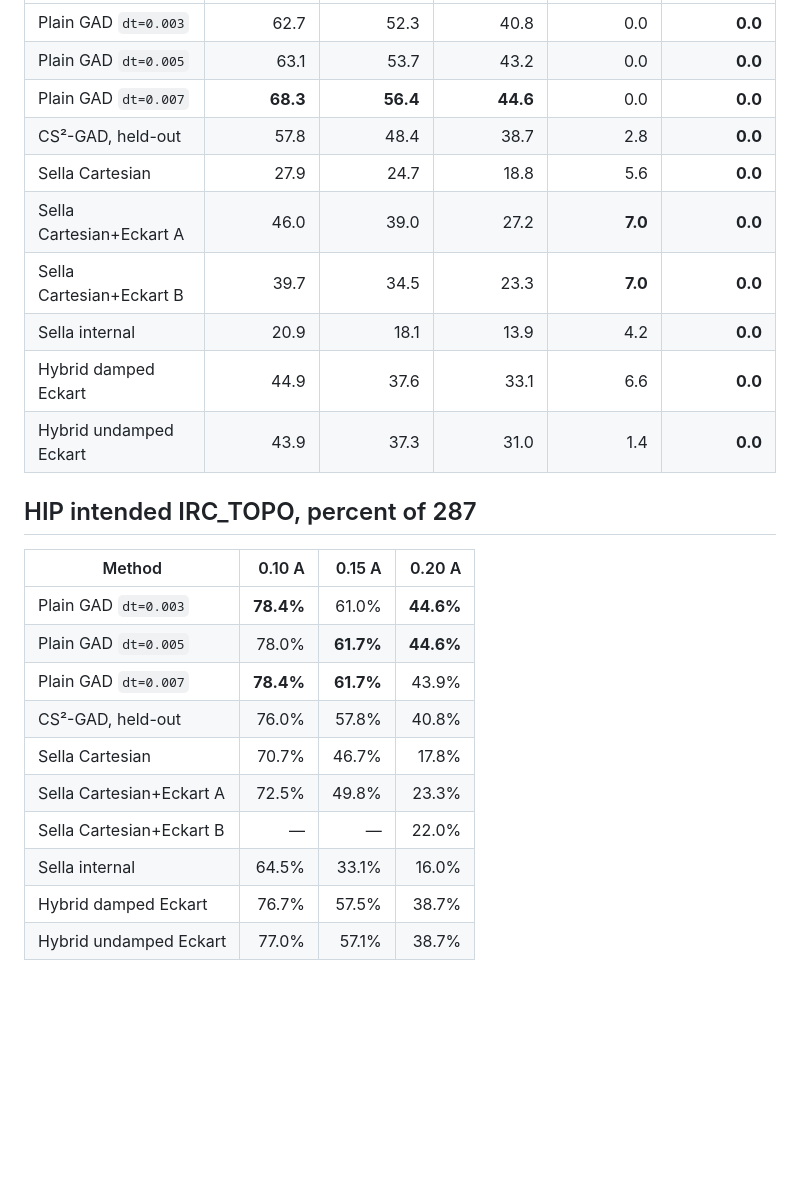
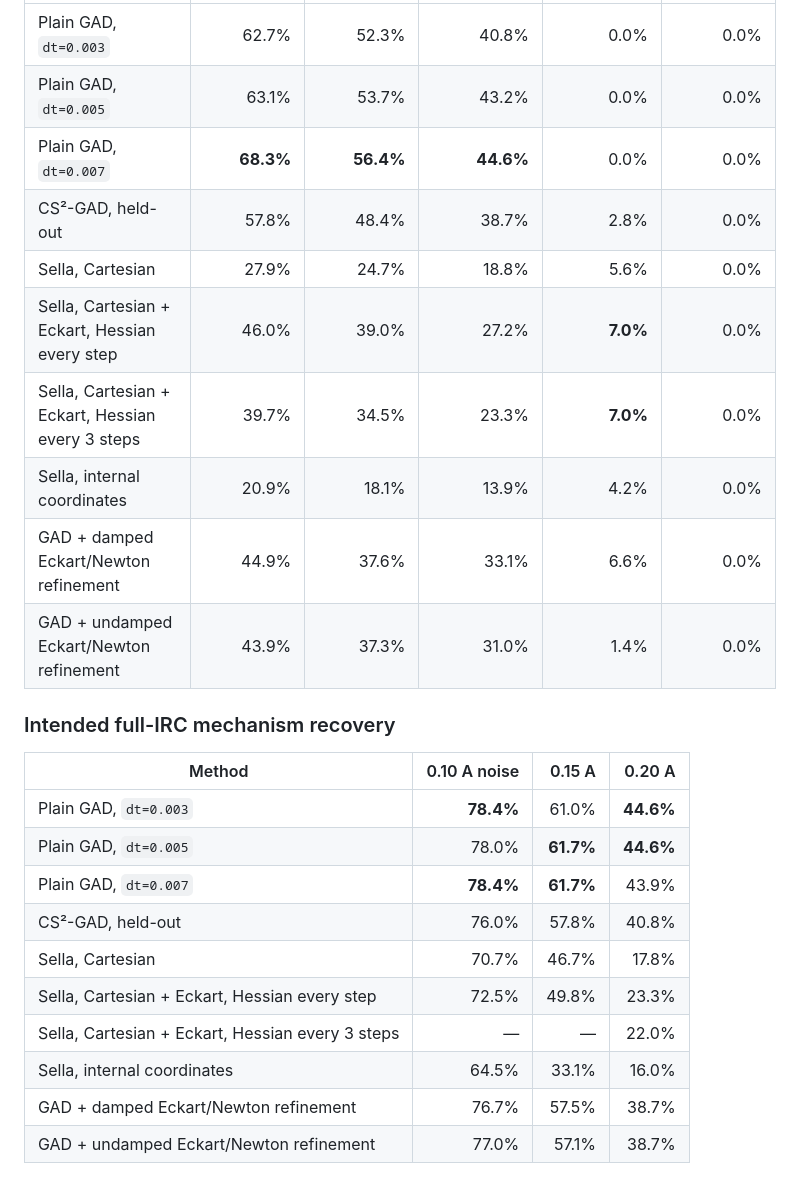
Before and after one commit to memo-ozdincer/GAD_plus, a Markdown page: docs/research/ALL_METHODS_ALL_SURFACES_TABLES_2026_08_14.md, the part around one of its changes. Drawn GitHub-style; blank space fills up the shorter version.

```diff
--- a/docs/research/ALL_METHODS_ALL_SURFACES_TABLES_2026_08_14.md
+++ b/docs/research/ALL_METHODS_ALL_SURFACES_TABLES_2026_08_14.md
@@ -87,26 +109,26 @@
 |---|---:|---:|---:|---:|---:|
-| Plain GAD `dt=0.003` | 62.7 | 52.3 | 40.8 | 0.0 | **0.0** |
-| Plain GAD `dt=0.005` | 63.1 | 53.7 | 43.2 | 0.0 | **0.0** |
-| Plain GAD `dt=0.007` | **68.3** | **56.4** | **44.6** | 0.0 | **0.0** |
-| CS²-GAD, held-out | 57.8 | 48.4 | 38.7 | 2.8 | **0.0** |
-| Sella Cartesian | 27.9 | 24.7 | 18.8 | 5.6 | **0.0** |
-| Sella Cartesian+Eckart A | 46.0 | 39.0 | 27.2 | **7.0** | **0.0** |
-| Sella Cartesian+Eckart B | 39.7 | 34.5 | 23.3 | **7.0** | **0.0** |
-| Sella internal | 20.9 | 18.1 | 13.9 | 4.2 | **0.0** |
-| Hybrid damped Eckart | 44.9 | 37.6 | 33.1 | 6.6 | **0.0** |
-| Hybrid undamped Eckart | 43.9 | 37.3 | 31.0 | 1.4 | **0.0** |
+| Plain GAD, `dt=0.003` | 62.7% | 52.3% | 40.8% | 0.0% | 0.0% |
+| Plain GAD, `dt=0.005` | 63.1% | 53.7% | 43.2% | 0.0% | 0.0% |
+| Plain GAD, `dt=0.007` | **68.3%** | **56.4%** | **44.6%** | 0.0% | 0.0% |
+| CS²-GAD, held-out | 57.8% | 48.4% | 38.7% | 2.8% | 0.0% |
+| Sella, Cartesian | 27.9% | 24.7% | 18.8% | 5.6% | 0.0% |
+| Sella, Cartesian + Eckart, Hessian every step | 46.0% | 39.0% | 27.2% | **7.0%** | 0.0% |
+| Sella, Cartesian + Eckart, Hessian every 3 steps | 39.7% | 34.5% | 23.3% | **7.0%** | 0.0% |
+| Sella, internal coordinates | 20.9% | 18.1% | 13.9% | 4.2% | 0.0% |
+| GAD + damped Eckart/Newton refinement | 44.9% | 37.6% | 33.1% | 6.6% | 0.0% |
+| GAD + undamped Eckart/Newton refinement | 43.9% | 37.3% | 31.0% | 1.4% | 0.0% |
 
-## HIP intended IRC_TOPO, percent of 287
+### Intended full-IRC mechanism recovery
 
-| Method | 0.10 A | 0.15 A | 0.20 A |
+| Method | 0.10 A noise | 0.15 A | 0.20 A |
 |---|---:|---:|---:|
-| Plain GAD `dt=0.003` | **78.4%** | 61.0% | **44.6%** |
-| Plain GAD `dt=0.005` | 78.0% | **61.7%** | **44.6%** |
-| Plain GAD `dt=0.007` | **78.4%** | **61.7%** | 43.9% |
+| Plain GAD, `dt=0.003` | **78.4%** | 61.0% | **44.6%** |
+| Plain GAD, `dt=0.005` | 78.0% | **61.7%** | **44.6%** |
+| Plain GAD, `dt=0.007` | **78.4%** | **61.7%** | 43.9% |
 | CS²-GAD, held-out | 76.0% | 57.8% | 40.8% |
-| Sella Cartesian | 70.7% | 46.7% | 17.8% |
-| Sella Cartesian+Eckart A | 72.5% | 49.8% | 23.3% |
-| Sella Cartesian+Eckart B | — | — | 22.0% |
-| Sella internal | 64.5% | 33.1% | 16.0% |
-| Hybrid damped Eckart | 76.7% | 57.5% | 38.7% |
-| Hybrid undamped Eckart | 77.0% | 57.1% | 38.7% |
+| Sella, Cartesian | 70.7% | 46.7% | 17.8% |
+| Sella, Cartesian + Eckart, Hessian every step | 72.5% | 49.8% | 23.3% |
+| Sella, Cartesian + Eckart, Hessian every 3 steps | — | — | 22.0% |
+| Sella, internal coordinates | 64.5% | 33.1% | 16.0% |
+| GAD + damped Eckart/Newton refinement | 76.7% | 57.5% | 38.7% |
+| GAD + undamped Eckart/Newton refinement | 77.0% | 57.1% | 38.7% |
```
Also changed, not shown: other parts of docs/research/ALL_METHODS_ALL_SURFACES_TABLES_2026_08_14.md (+82 -60 lines), docs/research/BEST_METHODS_CROSS_SURFACE_2026_08_11.md (+2 -1 lines).
